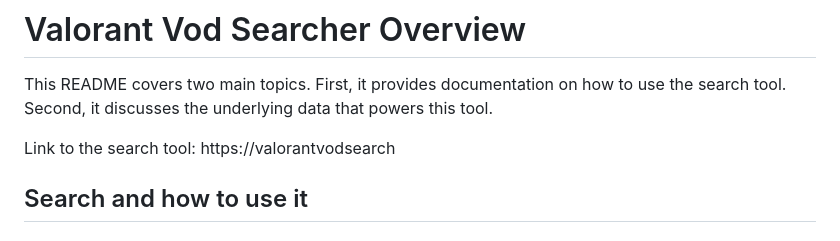
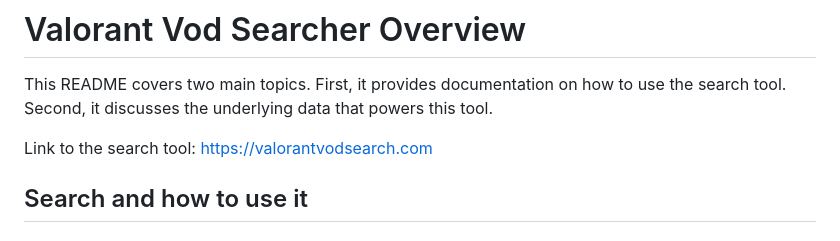
Before and after one commit to Akiva-Notkin/valorant_search_website, a Markdown page: README.md, the part around the change. Rendered like a GitHub page.

```diff
--- a/README.md
+++ b/README.md
@@ -3,7 +3,7 @@ This README covers two main topics.
 First, it provides documentation on how to use the search tool.
 Second, it discusses the underlying data that powers this tool.
 
-Link to the search tool: https://valorantvodsearch
+Link to the search tool: https://valorantvodsearch.com
 
 ## Search and how to use it
 ### Overview
```
